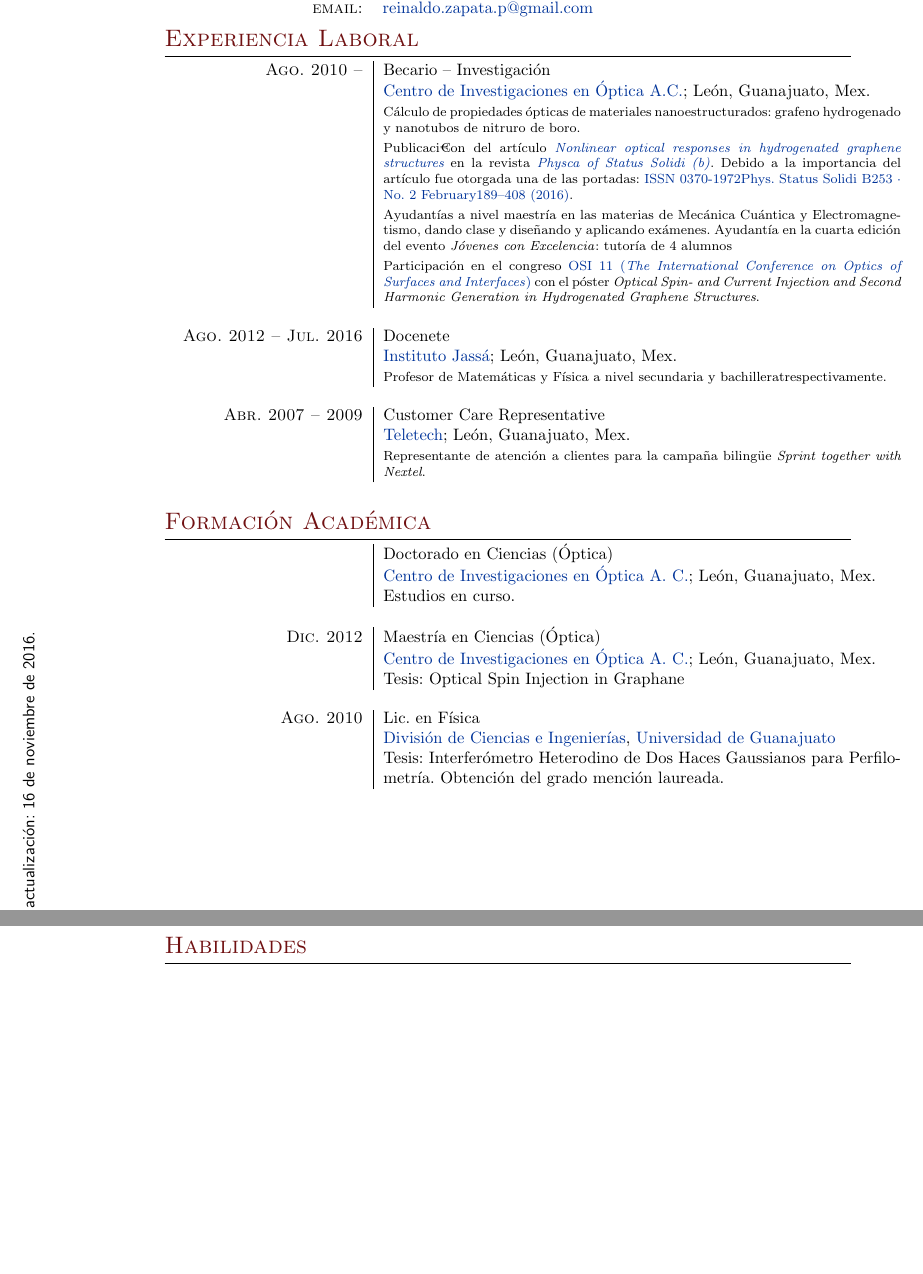
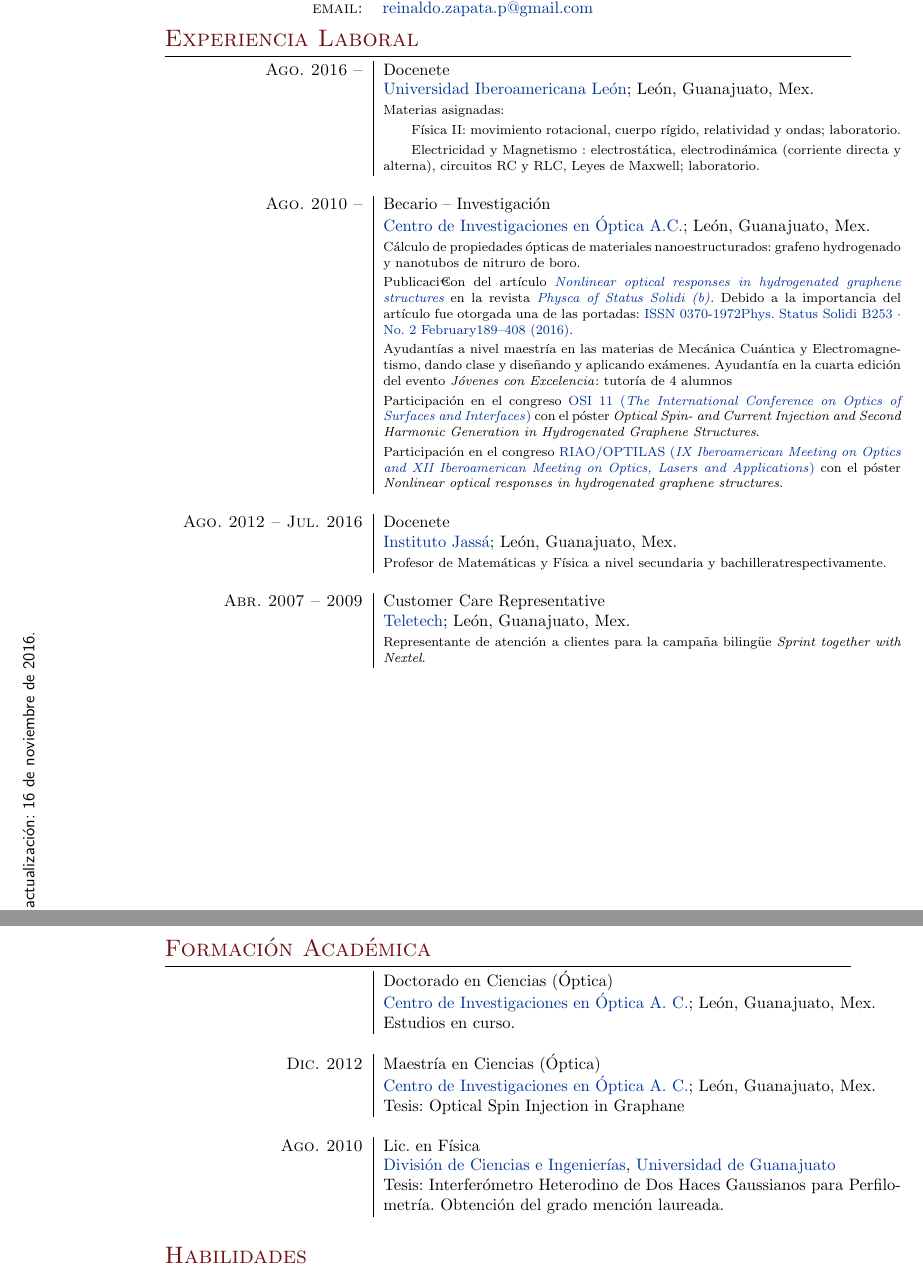
Before and after one commit to reinaldo-z/cv, a LaTeX CV (reinaldo_zapata-cv-complete-(sp).tex): two parts of pages 1 and 2 of 2, joined at a grey line, cut so that both start at the same text, the shorter picture padded with empty space. Compiled offline with pdfLaTeX.

Commit message:
Ibero, RIAO/OPTILAS.

```diff
--- a/reinaldo_zapata-cv-complete-(sp).tex
+++ b/reinaldo_zapata-cv-complete-(sp).tex
@@ -53,12 +53,19 @@
 
 \section{Experiencia Laboral}
 \begin{tabular}{R{4cm}|p{11cm}}
+\textsc{Ago. 2016 --  }	&	Docenete \\
+						&	\href{http://www.leon.uia.mx}{Universidad Iberoamericana Le\'on}; Le\'on, Guanajuato, Mex.\\
+						&	\footnotesize{Materias asignadas: }\\
+						&\footnotesize{\qquad F\'isica II: movimiento rotacional, cuerpo r\'igido, relatividad y ondas; laboratorio. }\\
+						&\footnotesize{\qquad Electricidad y Magnetismo : electrost\'atica, electrodin\'amica (corriente directa y alterna), circuitos RC y RLC, Leyes de Maxwell; laboratorio. }\\
+						\multicolumn{2}{c}{} \\
 \textsc{Ago. 2010 --}	&	Becario -- Investigaci\'on \\
 						&	\href{http://www.cio.mx/}{Centro de Investigaciones en \'Optica A.C.}; Le\'on, Guanajuato, Mex.\\
 						&	\footnotesize{C\'alculo de propiedades \'opticas de materiales nanoestructurados: grafeno hydrogenado y nanotubos de nitruro de boro.}\\
 						&	\footnotesize{Publicaci€on del art\'iculo \emph{\href{http://onlinelibrary.wiley.com/doi/10.1002/pssb.201670511/abstract}{Nonlinear optical responses in hydrogenated graphene structures}} en la revista \href{http://onlinelibrary.wiley.com/journal/10.1002/(ISSN)1521-3951}{\emph{Physca of Status Solidi (b)}}. Debido a la importancia del art\'iculo fue otorgada una de las portadas: \href{http://onlinelibrary.wiley.com/doi/10.1002/pssb.201670511/epdf}{ISSN 0370-1972Phys. Status Solidi B253 · No. 2 February189–408 (2016)}.} \\
 						&	\footnotesize{Ayudant\'ias a nivel maestr\'ia en las materias de Mec\'anica Cu\'antica y Electromagnetismo, dando clase y dise\~nando y aplicando ex\'amenes. Ayudant\'ia en la cuarta edición del evento \emph{J\'ovenes con Excelencia}: tutoría de 4 alumnos}\\
 						&	\footnotesize{Participaci\'on en el congreso \href{http://www.osiconference.org/osi2015/index.php}{OSI 11 (\emph{The International Conference on Optics of Surfaces and Interfaces})} con el p\'oster \emph{Optical Spin- and Current Injection and Second Harmonic Generation in Hydrogenated Graphene Structures}.}\\
+						&	\footnotesize{Participaci\'on en el congreso \href{http://riaooptilas.cefop.cl/en/}{RIAO/OPTILAS (\emph{IX Iberoamerican Meeting on Optics and XII Iberoamerican Meeting on Optics, Lasers and Applications})} con el p\'oster \emph{Nonlinear optical responses in hydrogenated graphene structures}.}\\
 						\multicolumn{2}{c}{} \\
 \textsc{Ago. 2012 -- Jul. 2016 }	&	Docenete \\
 						&	\href{http://www.institutojassa.edu.mx/}{Instituto Jass\'a}; Le\'on, Guanajuato, Mex.\\
@@ -70,6 +77,7 @@
 							\multicolumn{2}{c}{} \\
 \end{tabular}
 
+\newpage
 \section{Formaci\'on Acad\'emica}
 \begin{tabular}{R{4cm}|p{11cm}}
 					&	Doctorado en Ciencias (\'Optica) \\
@@ -88,7 +96,6 @@
 					\multicolumn{2}{c}{} \\
 \end{tabular}
 
-\newpage
 \section{\textsc{Habilidades}}
 	\begin{tabular}{R{4cm} p{10cm}}
 		Experto:	&	Hardware computacional, \LaTeX, OS X (mac), Linux, Windows, Paquetería Office y Libre Office\\
```
